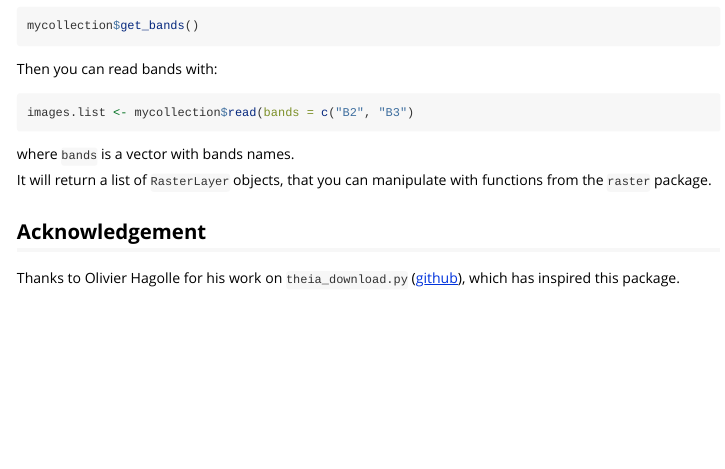
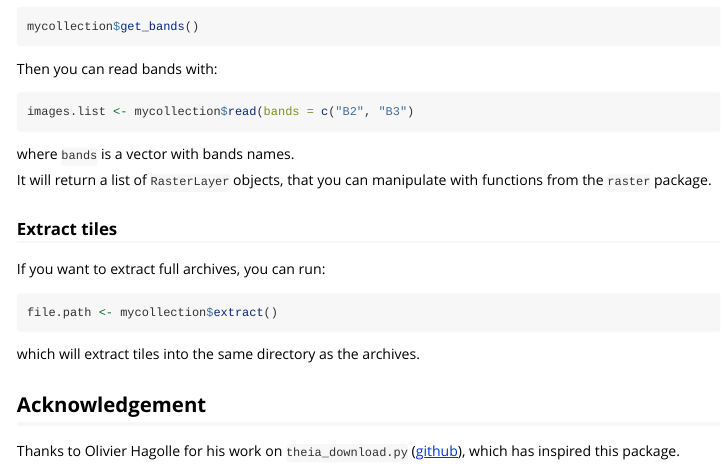
Before and after one commit to norival/theiaR, an R Markdown document (vignettes/quick-start.Rmd): the page in a window 1100 px wide, from 2770 px down before the commit and from 2780 px down after it, so that both start at the same text. Rendered offline with R 4.5, knitr and Pandoc, with nearby package versions; some code elsewhere in the file could not run offline.

Commit message:
update vignette

````diff
--- a/vignettes/quick-start.Rmd
+++ b/vignettes/quick-start.Rmd
@@ -210,6 +211,16 @@ It will return a list of `RasterLayer` objects, that you can manipulate with
 functions from the `raster` package.
 
 
+### Extract tiles
+
+If you want to extract full archives, you can run:
+
+```{r , eval=FALSE}
+file.path <- mycollection$extract()
+```
+
+which will extract tiles into the same directory as the archives.
+
 
 ## Acknowledgement
 
````
Also changed, not shown: vignettes/quick-start.Rmd (1 more changed lines).
